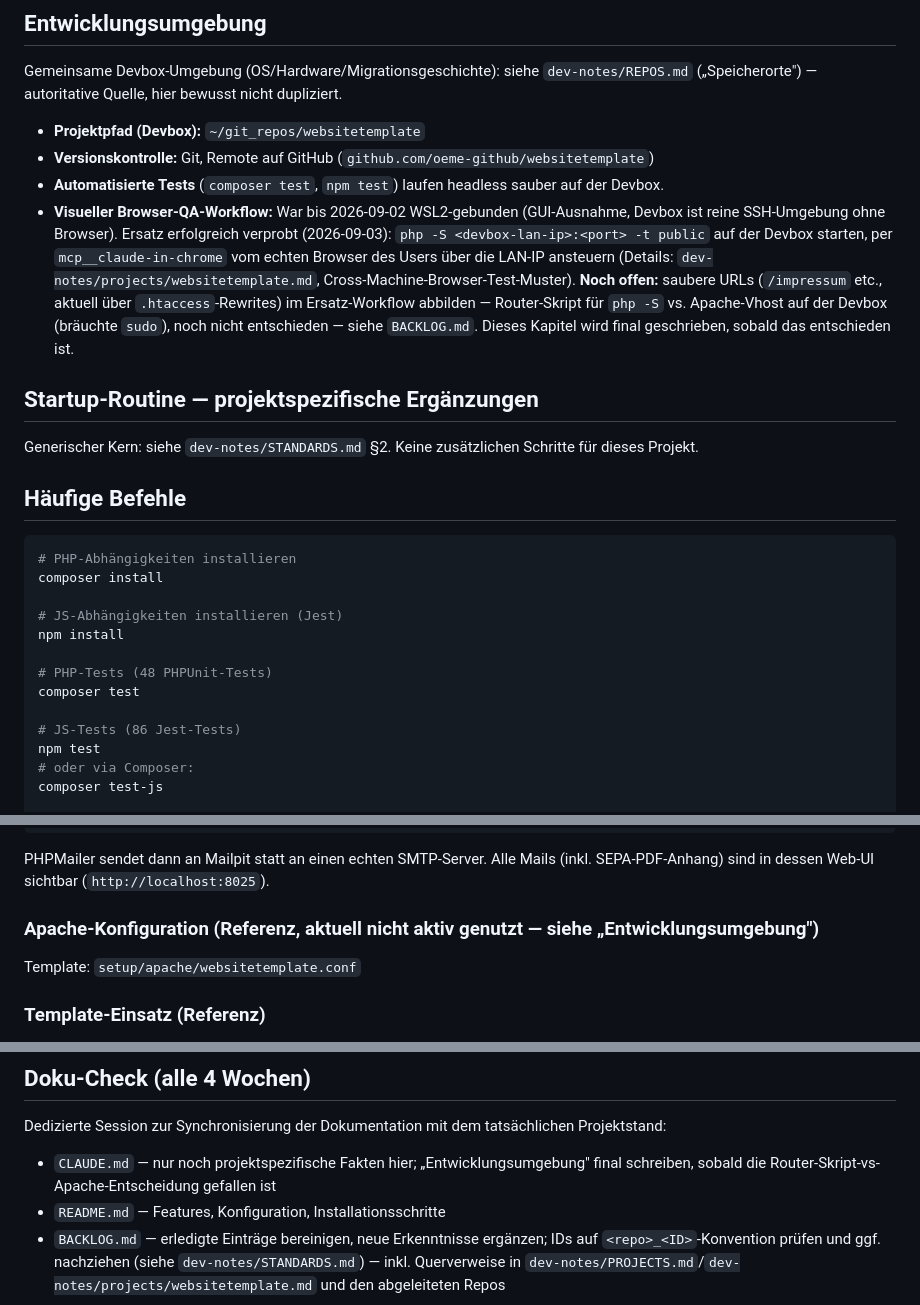
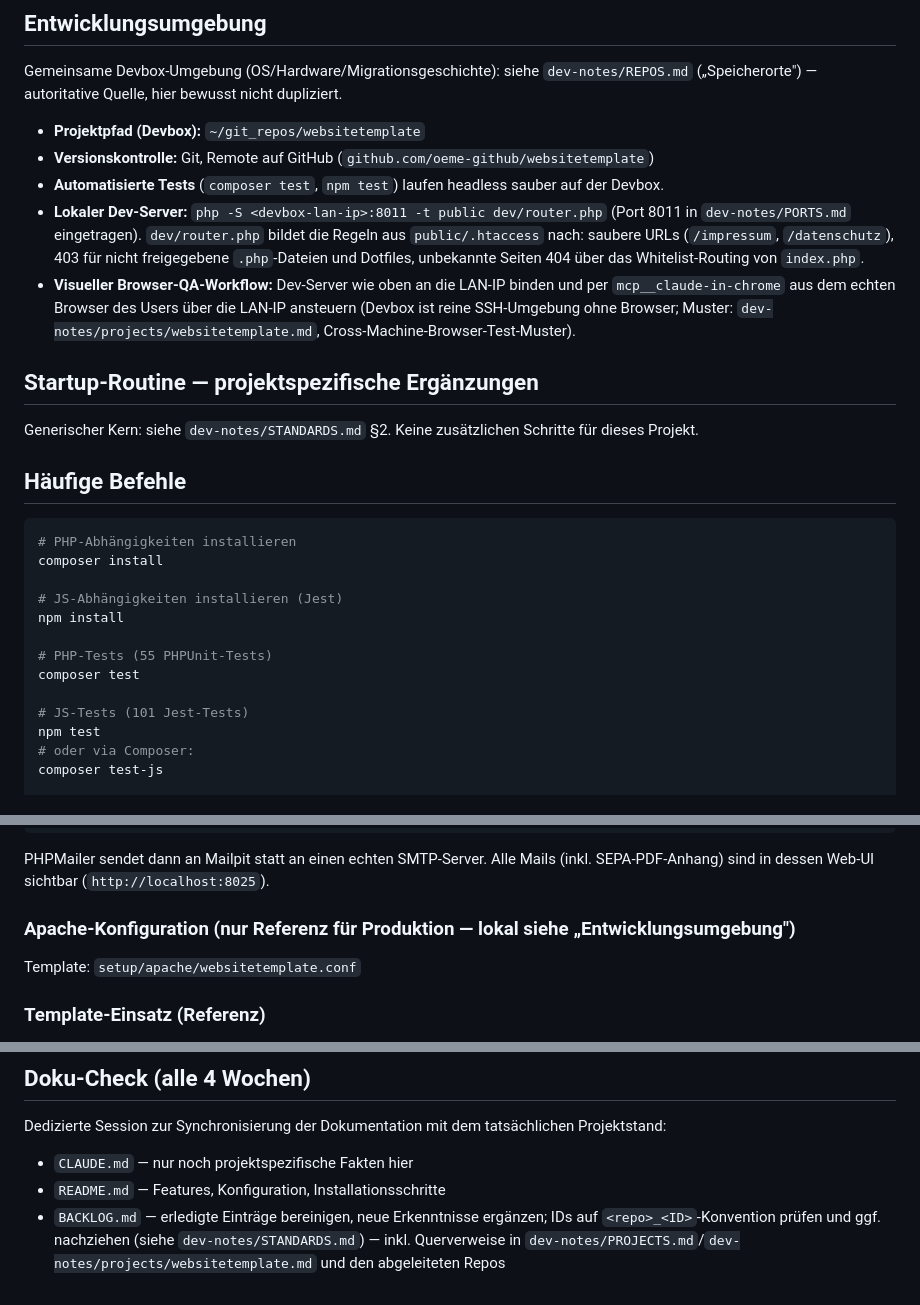
Before and after one commit to oeme-github/websitetemplate, a Markdown page: CLAUDE.md, 3 parts joined by grey strips. GitHub-like rendering.

```diff
--- a/CLAUDE.md
+++ b/CLAUDE.md
@@ -21,15 +21,14 @@ Gemeinsame Devbox-Umgebung (OS/Hardware/Migrationsgeschichte): siehe `dev-notes/
 - **Projektpfad (Devbox):** `~/git_repos/websitetemplate`
 - **Versionskontrolle:** Git, Remote auf GitHub (`github.com/oeme-github/websitetemplate`)
 - **Automatisierte Tests** (`composer test`, `npm test`) laufen headless sauber auf der Devbox.
-- **Visueller Browser-QA-Workflow:** War bis 2026-09-02 WSL2-gebunden (GUI-Ausnahme, Devbox ist
-  reine SSH-Umgebung ohne Browser). Ersatz erfolgreich verprobt (2026-09-03): `php -S
-  <devbox-lan-ip>:<port> -t public` auf der Devbox starten, per `mcp__claude-in-chrome` vom
-  echten Browser des Users über die LAN-IP ansteuern (Details:
-  `dev-notes/projects/websitetemplate.md`, Cross-Machine-Browser-Test-Muster). **Noch offen:**
-  saubere URLs (`/impressum` etc., aktuell über `.htaccess`-Rewrites) im Ersatz-Workflow abbilden
-  — Router-Skript für `php -S` vs. Apache-Vhost auf der Devbox (bräuchte `sudo`), noch nicht
-  entschieden — siehe `BACKLOG.md`. Dieses Kapitel wird final geschrieben, sobald das entschieden
-  ist.
+- **Lokaler Dev-Server:** `php -S <devbox-lan-ip>:8011 -t public dev/router.php` (Port 8011 in
+  `dev-notes/PORTS.md` eingetragen). `dev/router.php` bildet die Regeln aus `public/.htaccess`
+  nach: saubere URLs (`/impressum`, `/datenschutz`), 403 für nicht freigegebene `.php`-Dateien und
+  Dotfiles, unbekannte Seiten 404 über das Whitelist-Routing von `index.php`.
+- **Visueller Browser-QA-Workflow:** Dev-Server wie oben an die LAN-IP binden und per
+  `mcp__claude-in-chrome` aus dem echten Browser des Users über die LAN-IP ansteuern (Devbox ist
+  reine SSH-Umgebung ohne Browser; Muster: `dev-notes/projects/websitetemplate.md`,
+  Cross-Machine-Browser-Test-Muster).
 
 ## Startup-Routine — projektspezifische Ergänzungen
 Generischer Kern: siehe `dev-notes/STANDARDS.md` §2. Keine zusätzlichen Schritte für dieses
@@ -43,10 +42,10 @@ composer install
 # JS-Abhängigkeiten installieren (Jest)
 npm install
 
-# PHP-Tests (48 PHPUnit-Tests)
+# PHP-Tests (55 PHPUnit-Tests)
 composer test
 
-# JS-Tests (86 Jest-Tests)
+# JS-Tests (101 Jest-Tests)
 npm test
 # oder via Composer:
 composer test-js
@@ -73,7 +72,7 @@ MAIL_TO=inbox@websitetemplate.local
 PHPMailer sendet dann an Mailpit statt an einen echten SMTP-Server. Alle Mails (inkl.
 SEPA-PDF-Anhang) sind in dessen Web-UI sichtbar (`http://localhost:8025`).
 
-### Apache-Konfiguration (Referenz, aktuell nicht aktiv genutzt — siehe „Entwicklungsumgebung")
+### Apache-Konfiguration (nur Referenz für Produktion — lokal siehe „Entwicklungsumgebung")
 Template: `setup/apache/websitetemplate.conf`
 
 ### Template-Einsatz (Referenz)
@@ -201,8 +200,7 @@ gegenstandslos und entfällt).
 
 ## Doku-Check (alle 4 Wochen)
 Dedizierte Session zur Synchronisierung der Dokumentation mit dem tatsächlichen Projektstand:
-- `CLAUDE.md` — nur noch projektspezifische Fakten hier; „Entwicklungsumgebung" final schreiben,
-  sobald die Router-Skript-vs-Apache-Entscheidung gefallen ist
+- `CLAUDE.md` — nur noch projektspezifische Fakten hier
 - `README.md` — Features, Konfiguration, Installationsschritte
 - `BACKLOG.md` — erledigte Einträge bereinigen, neue Erkenntnisse ergänzen; IDs auf
   `<repo>_<ID>`-Konvention prüfen und ggf. nachziehen (siehe `dev-notes/STANDARDS.md`) — inkl.
```
Also changed, not shown: BACKLOG.md (+0 -10 lines), CHANGELOG.md (+4 -0 lines).
